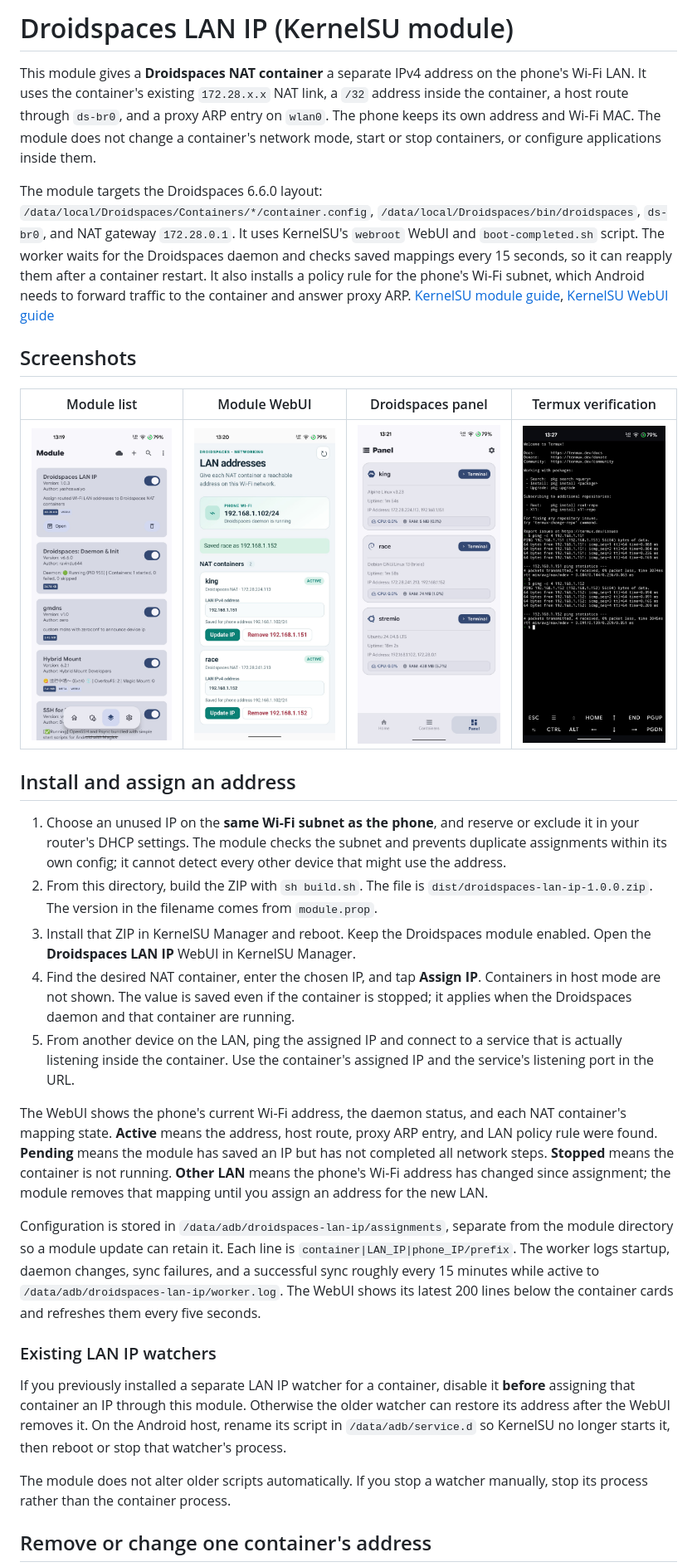
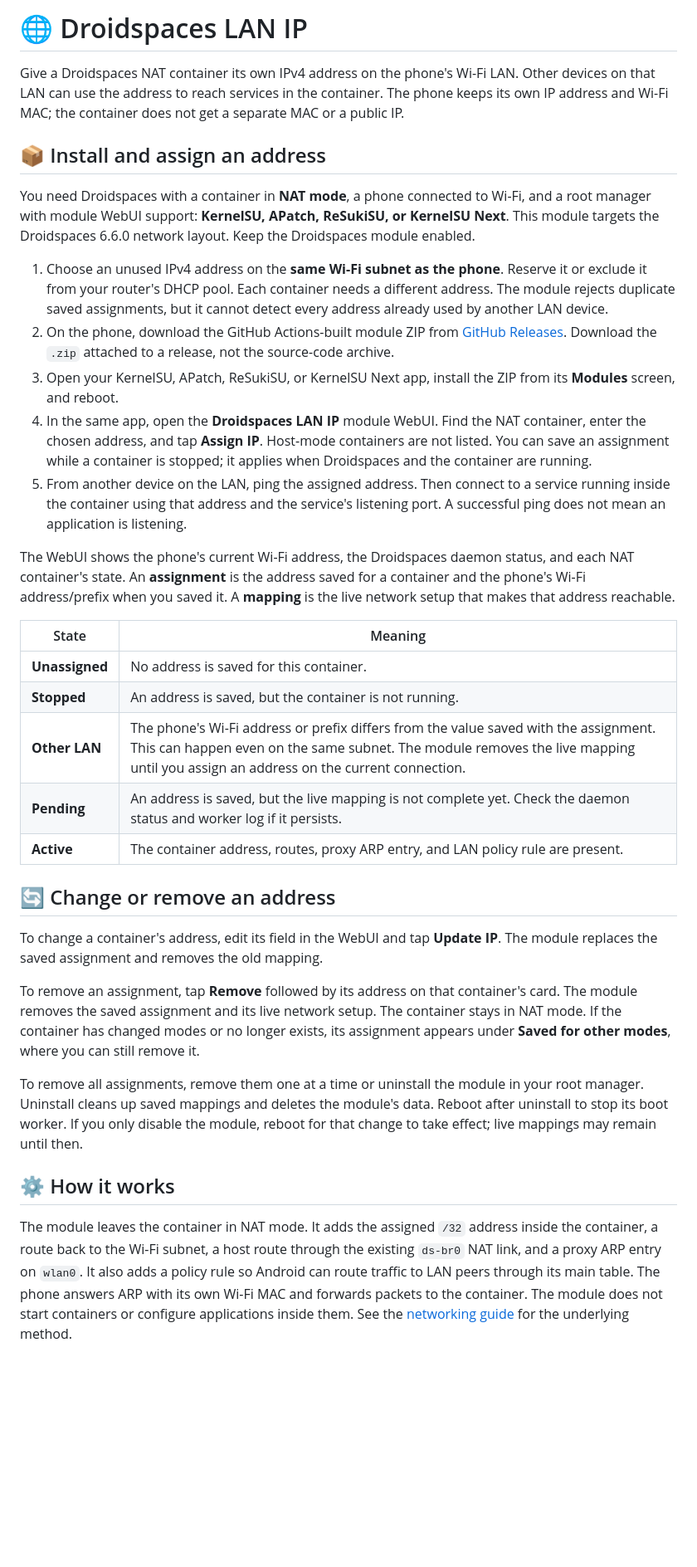
Before and after one commit to yashoswalyo/droidspaces-lan-ip, a Markdown page: README.md, the part around one of its changes. Shown at 83% size. Rendered like a GitHub page; blank space fills up the shorter version.

Commit message:
docs: rewrite README for end-user install and add CONTEXT glossary (#1)
Signed-off-by: Yash Oswal <yashoswal18@gmail.com>
Co-authored-by: Copilot <copilot@github.com>

```diff
--- a/README.md
+++ b/README.md
@@ -1,32 +1,36 @@
-# Droidspaces LAN IP (KernelSU module)
+# 🌐 Droidspaces LAN IP
 
-This module gives a **Droidspaces NAT container** a separate IPv4 address on the phone's Wi-Fi LAN. It uses the container's existing `172.28.x.x` NAT link, a `/32` address inside the container, a host route through `ds-br0`, and a proxy ARP entry on `wlan0`. The phone keeps its own address and Wi-Fi MAC. The module does not change a container's network mode, start or stop containers, or configure applications inside them.
+Give a Droidspaces NAT container its own IPv4 address on the phone's Wi-Fi LAN. Other devices on that LAN can use the address to reach services in the container. The phone keeps its own IP address and Wi-Fi MAC; the container does not get a separate MAC or a public IP.
 
-The module targets the Droidspaces 6.6.0 layout: `/data/local/Droidspaces/Containers/*/container.config`, `/data/local/Droidspaces/bin/droidspaces`, `ds-br0`, and NAT gateway `172.28.0.1`. It uses KernelSU's `webroot` WebUI and `boot-completed.sh` script. The worker waits for the Droidspaces daemon and checks saved mappings every 15 seconds, so it can reapply them after a container restart. It also installs a policy rule for the phone's Wi-Fi subnet, which Android needs to forward traffic to the container and answer proxy ARP. [KernelSU module guide](https://kernelsu.org/guide/module.html), [KernelSU WebUI guide](https://kernelsu.org/guide/module-webui.html)
+## 📦 Install and assign an address
 
-## Screenshots
+You need Droidspaces with a container in **NAT mode**, a phone connected to Wi-Fi, and a root manager with module WebUI support: **KernelSU, APatch, ReSukiSU, or KernelSU Next**. This module targets the Droidspaces 6.6.0 network layout. Keep the Droidspaces module enabled.
 
-| Module list                                                                                                                                    | Module WebUI                                                                                                                                | Droidspaces panel                                                                                                                                     | Termux verification                                                                                                                 |
-| ---------------------------------------------------------------------------------------------------------------------------------------------- | ------------------------------------------------------------------------------------------------------------------------------------------- | ----------------------------------------------------------------------------------------------------------------------------------------------------- | ----------------------------------------------------------------------------------------------------------------------------------- |
-| <a href="research/modules_list.jpg"><img src="research/modules_list.jpg" alt="Droidspaces LAN IP in the KernelSU module list" width="180"></a> | <a href="research/module_webui.jpg"><img src="research/module_webui.jpg" alt="LAN address assignments in the module WebUI" width="180"></a> | <a href="research/droidspaces_panel.jpg"><img src="research/droidspaces_panel.jpg" alt="Droidspaces panel showing container addresses" width="180"></a> | <a href="research/termux.jpg"><img src="research/termux.jpg" alt="Termux ping results for two container addresses" width="180"></a> |
+1. Choose an unused IPv4 address on the **same Wi-Fi subnet as the phone**. Reserve it or exclude it from your router's DHCP pool. Each container needs a different address. The module rejects duplicate saved assignments, but it cannot detect every address already used by another LAN device.
+2. On the phone, download the GitHub Actions-built module ZIP from [GitHub Releases](https://github.com/yashoswalyo/droidspaces-lan-ip/releases). Download the `.zip` attached to a release, not the source-code archive.
+3. Open your KernelSU, APatch, ReSukiSU, or KernelSU Next app, install the ZIP from its **Modules** screen, and reboot.
+4. In the same app, open the **Droidspaces LAN IP** module WebUI. Find the NAT container, enter the chosen address, and tap **Assign IP**. Host-mode containers are not listed. You can save an assignment while a container is stopped; it applies when Droidspaces and the container are running.
+5. From another device on the LAN, ping the assigned address. Then connect to a service running inside the container using that address and the service's listening port. A successful ping does not mean an application is listening.
 
-## Install and assign an address
+The WebUI shows the phone's current Wi-Fi address, the Droidspaces daemon status, and each NAT container's state. An **assignment** is the address saved for a container and the phone's Wi-Fi address/prefix when you saved it. A **mapping** is the live network setup that makes that address reachable.
 
-1. Choose an unused IP on the **same Wi-Fi subnet as the phone**, and reserve or exclude it in your router's DHCP settings. The module checks the subnet and prevents duplicate assignments within its own config; it cannot detect every other device that might use the address.
-2. From this directory, build the ZIP with `sh build.sh`. The file is `dist/droidspaces-lan-ip-1.0.0.zip`. The version in the filename comes from `module.prop`.
-3. Install that ZIP in KernelSU Manager and reboot. Keep the Droidspaces module enabled. Open the **Droidspaces LAN IP** WebUI in KernelSU Manager.
-4. Find the desired NAT container, enter the chosen IP, and tap **Assign IP**. Containers in host mode are not shown. The value is saved even if the container is stopped; it applies when the Droidspaces daemon and that container are running.
-5. From another device on the LAN, ping the assigned IP and connect to a service that is actually listening inside the container. Use the container's assigned IP and the service's listening port in the URL.
+| State          | Meaning                                                                                                                                                                                                                   |
+| -------------- | ------------------------------------------------------------------------------------------------------------------------------------------------------------------------------------------------------------------------- |
+| **Unassigned** | No address is saved for this container.                                                                                                                                                                                   |
+| **Stopped**    | An address is saved, but the container is not running.                                                                                                                                                                    |
+| **Other LAN**  | The phone's Wi-Fi address or prefix differs from the value saved with the assignment. This can happen even on the same subnet. The module removes the live mapping until you assign an address on the current connection. |
+| **Pending**    | An address is saved, but the live mapping is not complete yet. Check the daemon status and worker log if it persists.                                                                                                     |
+| **Active**     | The container address, routes, proxy ARP entry, and LAN policy rule are present.                                                                                                                                          |
 
-The WebUI shows the phone's current Wi-Fi address, the daemon status, and each NAT container's mapping state. **Active** means the address, host route, proxy ARP entry, and LAN policy rule were found. **Pending** means the module has saved an IP but has not completed all network steps. **Stopped** means the container is not running. **Other LAN** means the phone's Wi-Fi address has changed since assignment; the module removes that mapping until you assign an address for the new LAN.
+## 🔄 Change or remove an address
 
-Configuration is stored in `/data/adb/droidspaces-lan-ip/assignments`, separate from the module directory so a module update can retain it. Each line is `container|LAN_IP|phone_IP/prefix`. The worker logs startup, daemon changes, sync failures, and a successful sync roughly every 15 minutes while active to `/data/adb/droidspaces-lan-ip/worker.log`. The WebUI shows its latest 200 lines below the container cards and refreshes them every five seconds.
+To change a container's address, edit its field in the WebUI and tap **Update IP**. The module replaces the saved assignment and removes the old mapping.
 
-### Existing LAN IP watchers
+To remove an assignment, tap **Remove** followed by its address on that container's card. The module removes the saved assignment and its live network setup. The container stays in NAT mode. If the container has changed modes or no longer exists, its assignment appears under **Saved for other modes**, where you can still remove it.
 
-If you previously installed a separate LAN IP watcher for a container, disable it **before** assigning that container an IP through this module. Otherwise the older watcher can restore its address after the WebUI removes it. On the Android host, rename its script in `/data/adb/service.d` so KernelSU no longer starts it, then reboot or stop that watcher's process.
+To remove all assignments, remove them one at a time or uninstall the module in your root manager. Uninstall cleans up saved mappings and deletes the module's data. Reboot after uninstall to stop its boot worker. If you only disable the module, reboot for that change to take effect; live mappings may remain until then.
 
-The module does not alter older scripts automatically. If you stop a watcher manually, stop its process rather than the container process.
+## ⚙️ How it works
 
-## Remove or change one container's address
+The module leaves the container in NAT mode. It adds the assigned `/32` address inside the container, a route back to the Wi-Fi subnet, a host route through the existing `ds-br0` NAT link, and a proxy ARP entry on `wlan0`. It also adds a policy rule so Android can route traffic to LAN peers through its main table. The phone answers ARP with its own Wi-Fi MAC and forwards packets to the container. The module does not start containers or configure applications inside them. See the [networking guide](research/droidspaces-lan-ip-guide.md) for the underlying method.
 
```
Also changed, not shown: other parts of README.md (+38 -20 lines), CONTEXT.md (added, +19 -0 lines).
